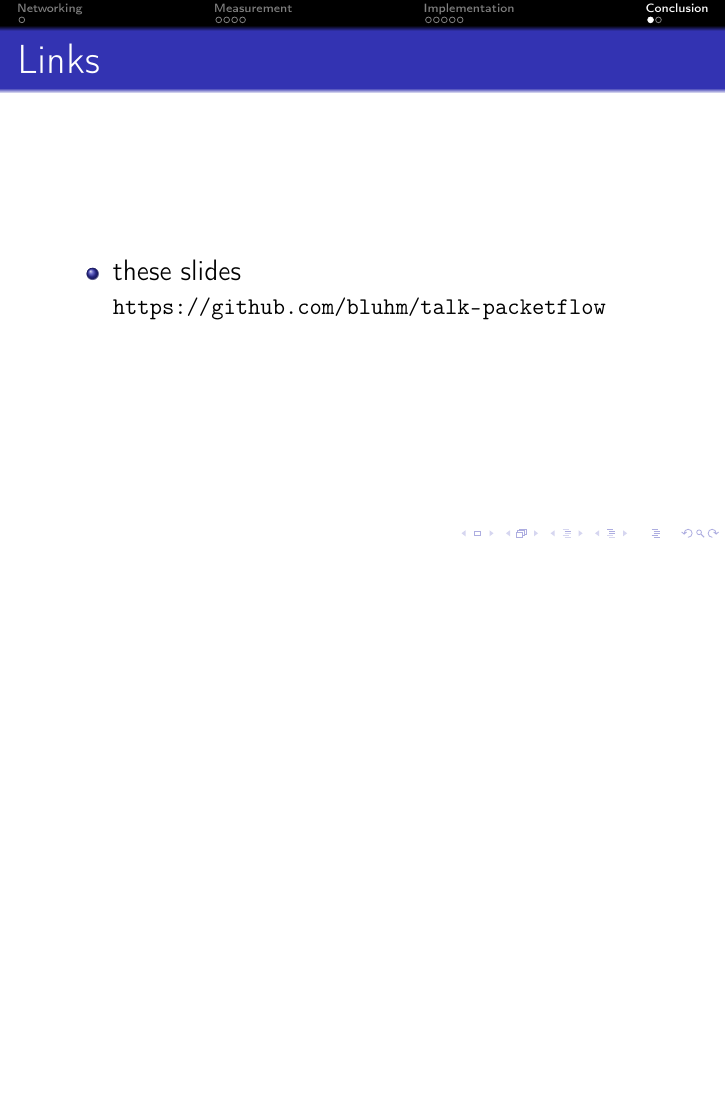
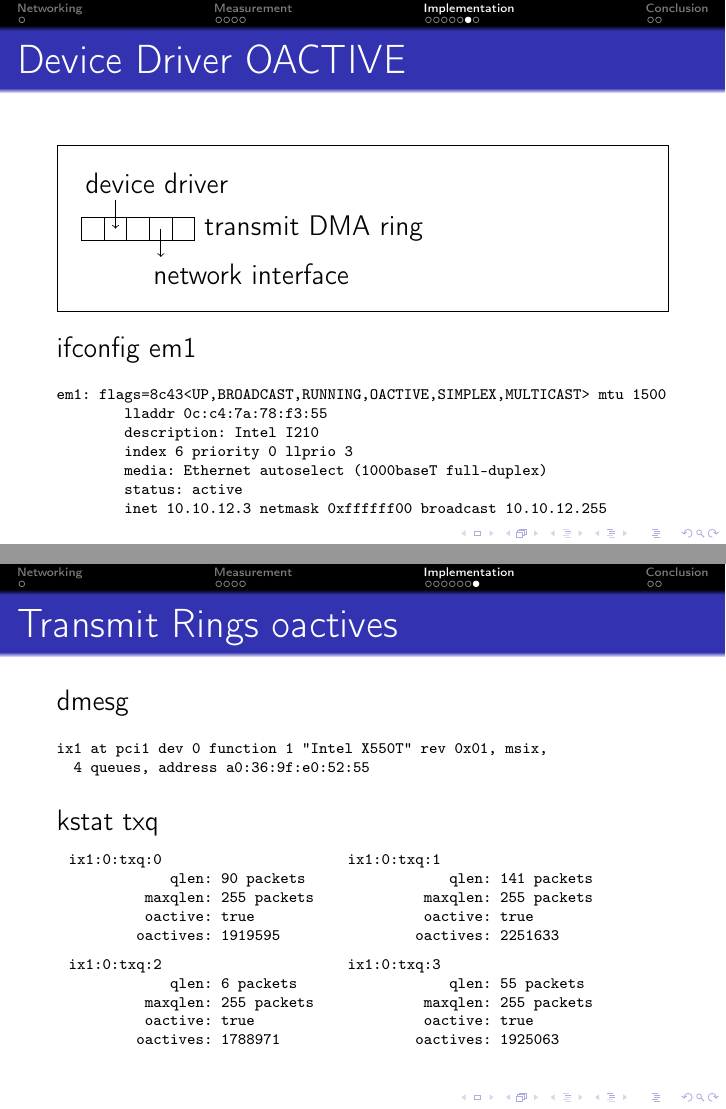
Before and after one commit to bluhm/talk-packetflow, LaTeX slides (packetflow-slides.tex): page 13 of 14 before the commit and pages 13 and 14 of 16 after it, the two joined at a grey line, the shorter picture padded with empty space. Compiled offline with pdfLaTeX.

Commit message:
Add slides with oactive flag and counter.

```diff
--- a/packetflow-slides.tex
+++ b/packetflow-slides.tex
@@ -337,10 +337,100 @@ ix0:0:txq:0
 	 maxqlen: 255 packets
   \end{verbatim}
   \end{minipage}
+  \\
 \end{tabular}
 \end{frame}
 
-\subsection{Data}
+\subsection{Device Driver OACTIVE}
+\begin{frame}[fragile]{Device Driver OACTIVE}
+\begin{framed}
+\begin{tikzpicture}
+  \draw (0,0)
+    node (dd) [right] {device driver} ++(.1,-.6)
+    rectangle ++(.4,-.4) rectangle ++(.4,.4)
+    rectangle ++(.4,-.4) rectangle ++(.4,.4)
+    rectangle ++(.4,-.4) ++(0,.2)
+    node (tx) [right] {transmit DMA ring} ++(-.5-1*.4,-.8)
+    node (ni) [right] {network interface};
+  \path (node cs:name=dd,anchor=west) +(.3+1*.4,-.3) coordinate (ddo) {};
+  \path (node cs:name=tx,anchor=west) +(-.2-3*.4,0) coordinate (txi) {};
+  \draw[->] (ddo) -- (txi);
+  \path (node cs:name=tx,anchor=west) +(-.2-1*.4,0) coordinate (txo) {};
+  \path (node cs:name=ni,anchor=west) +(.3,.3) coordinate (nii) {};
+  \draw[->] (txo) -- (nii);
+\end{tikzpicture}
+\end{framed}
+ifconfig em1
+\scriptsize
+\begin{verbatim}
+em1: flags=8c43<UP,BROADCAST,RUNNING,OACTIVE,SIMPLEX,MULTICAST> mtu 1500
+        lladdr 0c:c4:7a:78:f3:55
+        description: Intel I210
+        index 6 priority 0 llprio 3
+        media: Ethernet autoselect (1000baseT full-duplex)
+        status: active
+        inet 10.10.12.3 netmask 0xffffff00 broadcast 10.10.12.255
+\end{verbatim}
+\end{frame}
+
+\subsection{Transmit Rings oactives}
+\begin{frame}[fragile]{Transmit Rings oactives}
+dmesg
+\scriptsize
+\begin{verbatim}
+ix1 at pci1 dev 0 function 1 "Intel X550T" rev 0x01, msix,
+  4 queues, address a0:36:9f:e0:52:55
+\end{verbatim}
+\normalsize
+kstat txq
+\\
+\vspace{.3cm}
+\scriptsize
+\begin{tabular}{ll}
+  \begin{minipage}{4.5cm}
+  \begin{verbatim}
+ix1:0:txq:0
+            qlen: 90 packets
+         maxqlen: 255 packets
+         oactive: true
+        oactives: 1919595
+  \end{verbatim}
+  \end{minipage}
+  &
+  \begin{minipage}{4.5cm}
+  \begin{verbatim}
+ix1:0:txq:1
+            qlen: 141 packets
+         maxqlen: 255 packets
+         oactive: true
+        oactives: 2251633
+  \end{verbatim}
+  \end{minipage}
+  \\
+  \begin{minipage}{4.5cm}
+  \begin{verbatim}
+ix1:0:txq:2
+            qlen: 6 packets
+         maxqlen: 255 packets
+         oactive: true
+        oactives: 1788971
+  \end{verbatim}
+  \end{minipage}
+  &
+  \begin{minipage}{4.5cm}
+  \begin{verbatim}
+ix1:0:txq:3
+            qlen: 55 packets
+         maxqlen: 255 packets
+         oactive: true
+        oactives: 1925063
+  \end{verbatim}
+  \end{minipage}
+  \\
+\end{tabular}
+\end{frame}
+
+
 
 \section{Conclusion}
 
```
Also changed, not shown: packetflow-slides.tex (20 more changed lines).
